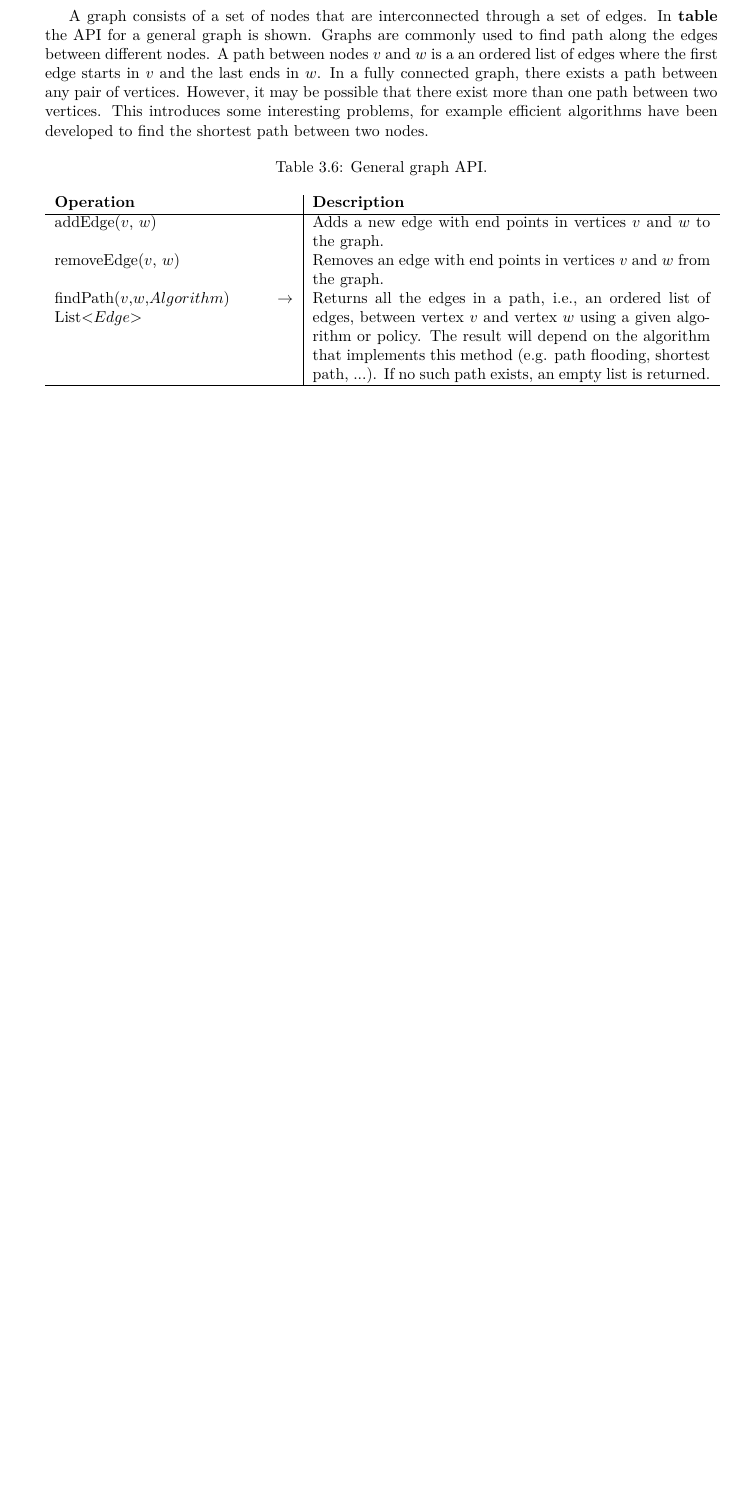
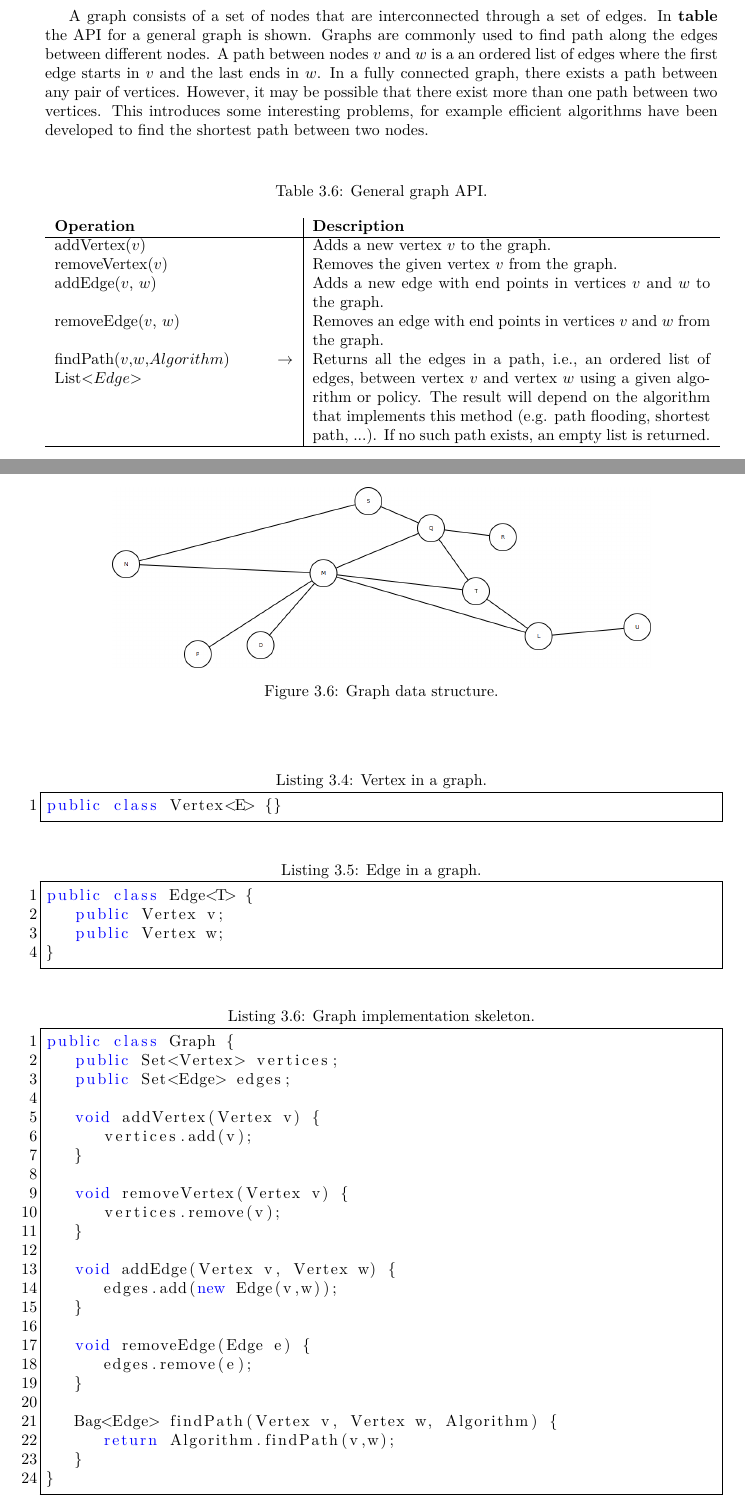
Before and after one commit to DistrICTEducation/districted-concepts, a LaTeX thesis (districted-concepts.tex, which reads tex/programming-fundamentals/data-structures.tex): part of page 26 of 108 before the commit and two parts of pages 26 and 27 of 110 after it, the two joined at a grey line, cut so that both start at the same text, the shorter picture padded with empty space. Compiled offline with pdfLaTeX.

Commit message:
more figures

```diff
--- a/tex/programming-fundamentals/data-structures.tex
+++ b/tex/programming-fundamentals/data-structures.tex
@@ -278,6 +278,8 @@ A graph consists of a set of nodes that are interconnected through a set of edge
 	\begin{tabular}{p{150px} | p{250px}}
 		\textbf{Operation} & \textbf{Description} \\
 		\hline
+		addVertex($v$) & Adds a new vertex $v$ to the graph. \\
+		removeVertex($v$) & Removes the given vertex $v$ from the graph. \\
 		addEdge($v$, $w$) & Adds a new edge with end points in vertices $v$ and $w$ to the graph. \\
 		removeEdge($v$, $w$) & Removes an edge with end points in vertices $v$ and $w$ from the graph. \\
 		findPath($v$,$w$,$Algorithm$)  $\rightarrow$ List<$Edge$> & Returns all the edges in a path, i.e., an ordered list of edges, between vertex $v$ and vertex $w$ using a given algorithm or policy. The result will depend on the algorithm that implements this method (e.g. path flooding, shortest path, ...). If no such path exists, an empty list is returned. \\
@@ -286,6 +288,56 @@ A graph consists of a set of nodes that are interconnected through a set of edge
 \end{table}
 
 Formally a graph $G$ is defined as a tuple ($V$,$E$) where $V$ is the set of vertices or nodes and $E$ the set of edges. Every edge $e$ in $E$ is an pair ($v$,$w$) in $V x V$.
+
+
+\begin{figure}[H]
+	\begin{center}
+		\includegraphics[width=0.8\columnwidth]{img/programming-fundamentals/graph}
+		\caption{Graph data structure.}
+		\label{fig:graph}
+	\end{center}
+\end{figure}
+
+
+\begin{lstlisting}[language=java, caption=Vertex in a graph., label=listing:graph:vertex]
+public class Vertex<E> {}
+\end{lstlisting}
+
+
+\begin{lstlisting}[language=java, caption=Edge in a graph., label=listing:graph:edge]
+public class Edge<T> {
+	public Vertex v;
+	public Vertex w;
+}
+\end{lstlisting}
+
+
+\begin{lstlisting}[language=java, caption=Graph implementation skeleton., label=listing:graph:vertex]
+public class Graph {
+	public Set<Vertex> vertices;
+	public Set<Edge> edges;
+
+	void addVertex(Vertex v) {
+		vertices.add(v);
+	}
+
+	void removeVertex(Vertex v) {
+		vertices.remove(v);
+	}
+
+	void addEdge(Vertex v, Vertex w) {
+		edges.add(new Edge(v,w));
+	}
+
+	void removeEdge(Edge e) {
+		edges.remove(e);
+	}
+
+	Bag<Edge> findPath(Vertex v, Vertex w, Algorithm) {
+		return Algorithm.findPath(v,w);
+	}
+}
+\end{lstlisting}
 
 
 \subsection{Undirected graphs}
```
Also changed, not shown: img/programming-fundamentals/graph.png (added), img/programming-fundamentals/tree.png (added), tex/programming-fundamentals/data-structures.tex (4 more changed lines).
